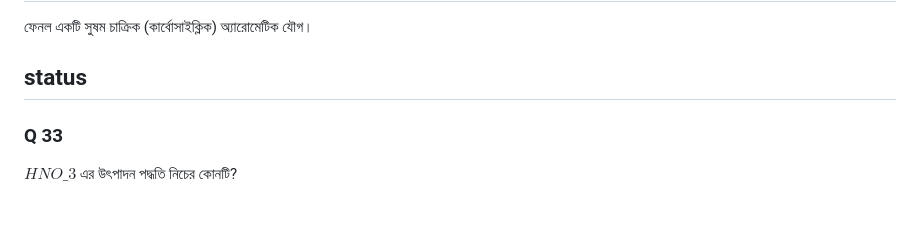
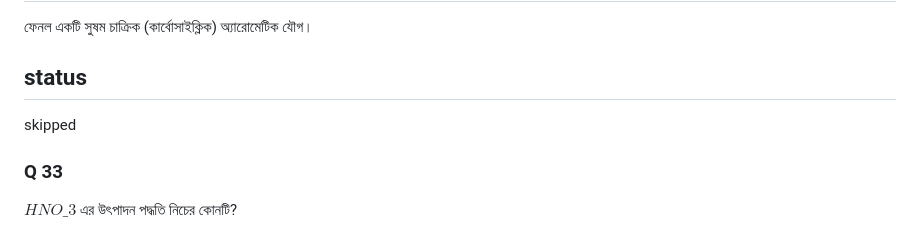
Before and after one commit to rafiulnoob-404/practice-hub, a Markdown page: questions/M2.md, the part around the change. GitHub-like rendering.

```diff
--- a/questions/M2.md
+++ b/questions/M2.md
@@ -572,7 +572,7 @@ B
 ফেনল একটি সুষম চাক্রিক (কার্বোসাইক্লিক) অ্যারোমেটিক যৌগ।
 
 ## status
-
+skipped
 
 ### Q 33
 
```
